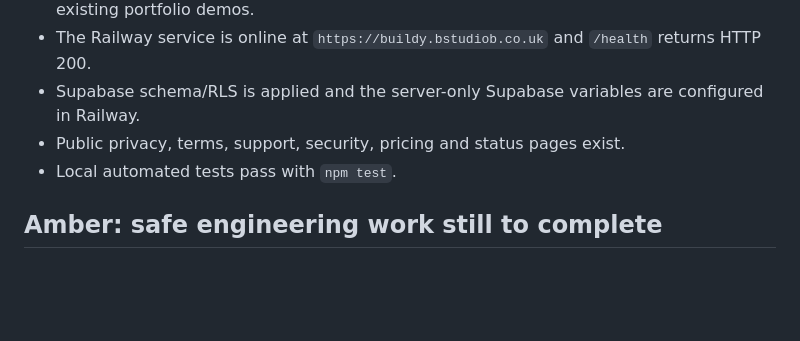
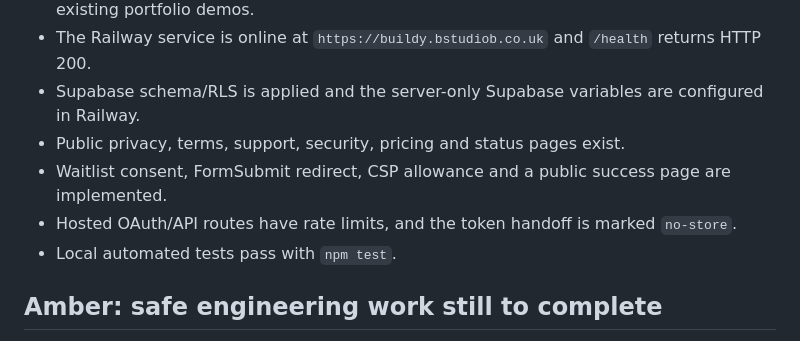
Before and after one commit to JakkuAzzo/GhP-WebEditor, a Markdown page: RELEASE-READINESS.md, the part around the change. Rendered like a GitHub page; blank space fills up the shorter version.

Commit message:
docs: record form and token hardening

```diff
--- a/RELEASE-READINESS.md
+++ b/RELEASE-READINESS.md
@@ -16,6 +16,8 @@ details, private keys, or OAuth client secrets.
 - The Railway service is online at `https://buildy.bstudiob.co.uk` and `/health` returns HTTP 200.
 - Supabase schema/RLS is applied and the server-only Supabase variables are configured in Railway.
 - Public privacy, terms, support, security, pricing and status pages exist.
+- Waitlist consent, FormSubmit redirect, CSP allowance and a public success page are implemented.
+- Hosted OAuth/API routes have rate limits, and the token handoff is marked `no-store`.
 - Local automated tests pass with `npm test`.
 
 ## Amber: safe engineering work still to complete
```
